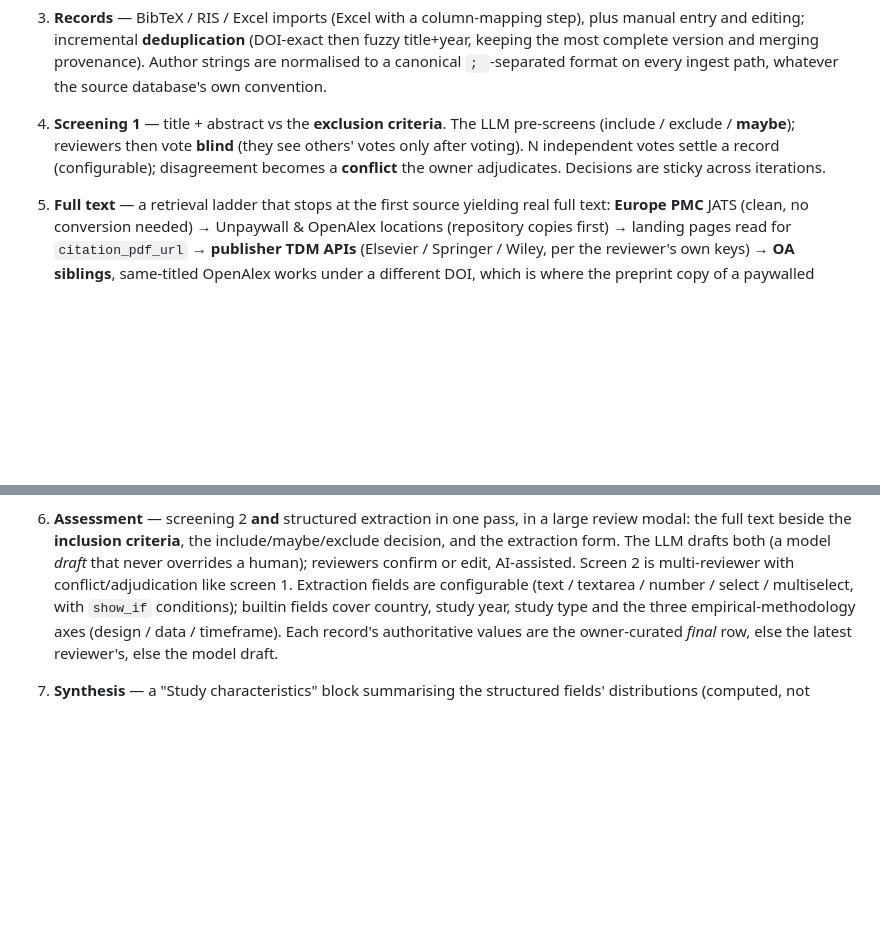
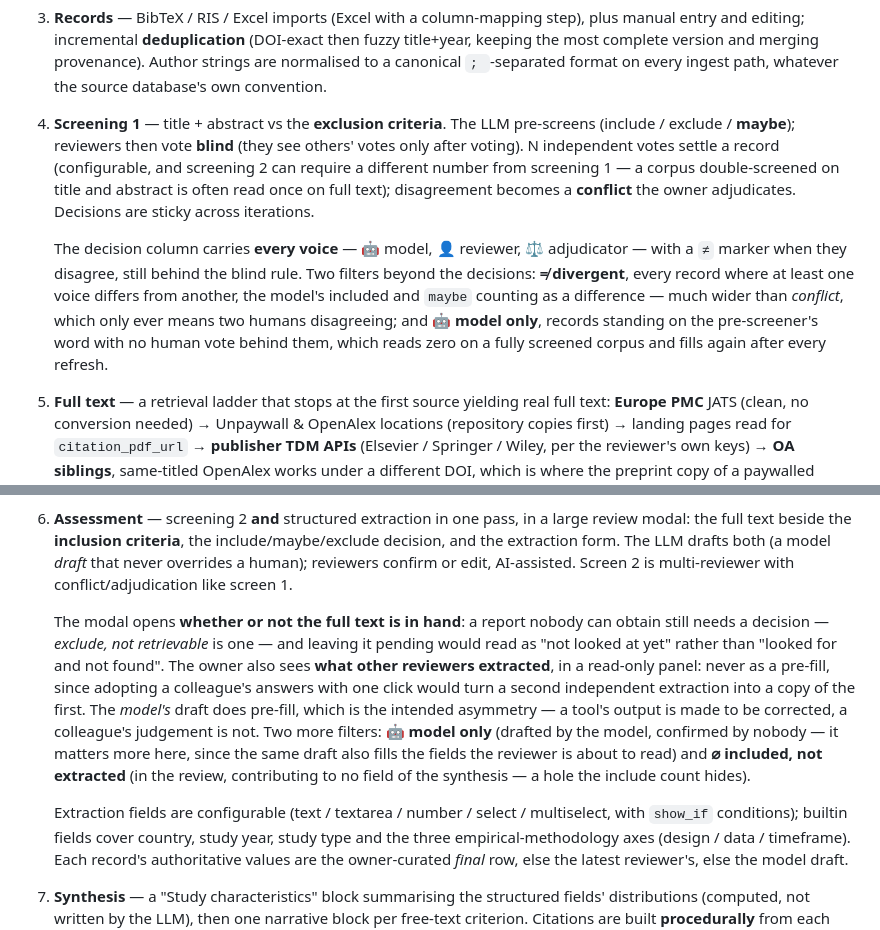
Before and after one commit to that-ugly-cat/lssr, a Markdown page: README.md, 2 parts joined by grey strips. Drawn GitHub-style; blank space fills up the shorter version.

```diff
--- a/README.md
+++ b/README.md
@@ -43,8 +43,19 @@ expose read-only public links to its dashboard and published synthesis.
 4. **Screening 1** — title + abstract vs the **exclusion criteria**. The LLM
    pre-screens (include / exclude / **maybe**); reviewers then vote **blind**
    (they see others' votes only after voting). N independent votes settle a
-   record (configurable); disagreement becomes a **conflict** the owner
+   record (configurable, and screening 2 can require a different number from
+   screening 1 — a corpus double-screened on title and abstract is often read
+   once on full text); disagreement becomes a **conflict** the owner
    adjudicates. Decisions are sticky across iterations.
+
+   The decision column carries **every voice** — 🤖 model, 👤 reviewer,
+   ⚖️ adjudicator — with a `≠` marker when they disagree, still behind the blind
+   rule. Two filters beyond the decisions: **≠ divergent**, every record where at
+   least one voice differs from another, the model's included and `maybe`
+   counting as a difference — much wider than *conflict*, which only ever means
+   two humans disagreeing; and **🤖 model only**, records standing on the
+   pre-screener's word with no human vote behind them, which reads zero on a
+   fully screened corpus and fills again after every refresh.
 5. **Full text** — a retrieval ladder that stops at the first source yielding
    real full text: **Europe PMC** JATS (clean, no conversion needed) → Unpaywall
    & OpenAlex locations (repository copies first) → landing pages read for
@@ -68,7 +79,22 @@ expose read-only public links to its dashboard and published synthesis.
    include/maybe/exclude decision, and the extraction form. The LLM drafts both
    (a model *draft* that never overrides a human); reviewers confirm or edit,
    AI-assisted. Screen 2 is multi-reviewer with conflict/adjudication like
-   screen 1. Extraction fields are configurable (text / textarea / number /
+   screen 1.
+
+   The modal opens **whether or not the full text is in hand**: a report nobody
+   can obtain still needs a decision — *exclude, not retrievable* is one — and
+   leaving it pending would read as "not looked at yet" rather than "looked for
+   and not found". The owner also sees **what other reviewers extracted**, in a
+   read-only panel: never as a pre-fill, since adopting a colleague's answers
+   with one click would turn a second independent extraction into a copy of the
+   first. The *model's* draft does pre-fill, which is the intended asymmetry —
+   a tool's output is made to be corrected, a colleague's judgement is not.
+   Two more filters: **🤖 model only** (drafted by the model, confirmed by
+   nobody — it matters more here, since the same draft also fills the fields the
+   reviewer is about to read) and **⌀ included, not extracted** (in the review,
+   contributing to no field of the synthesis — a hole the include count hides).
+
+   Extraction fields are configurable (text / textarea / number /
    select / multiselect, with `show_if` conditions); builtin fields cover
    country, study year, study type and the three empirical-methodology axes
    (design / data / timeframe). Each record's authoritative values are the
```
Also changed, not shown: DEPLOY.md (+61 -10 lines).
